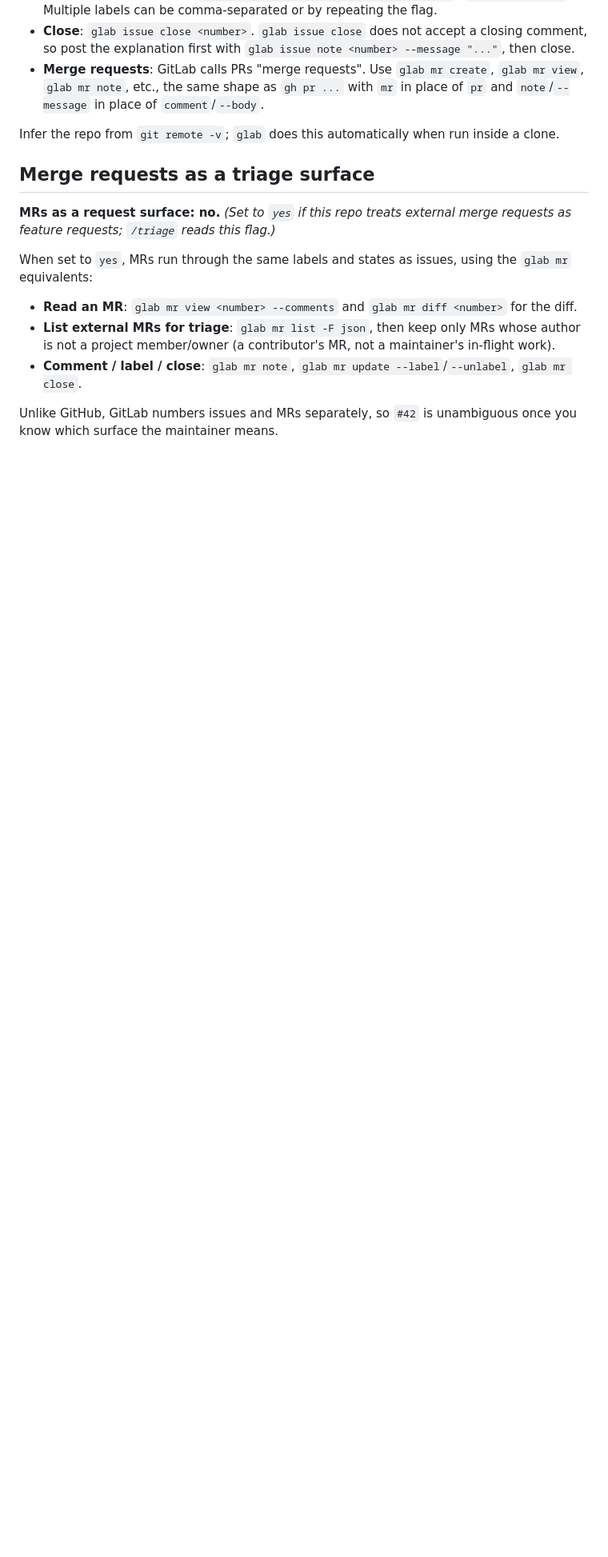
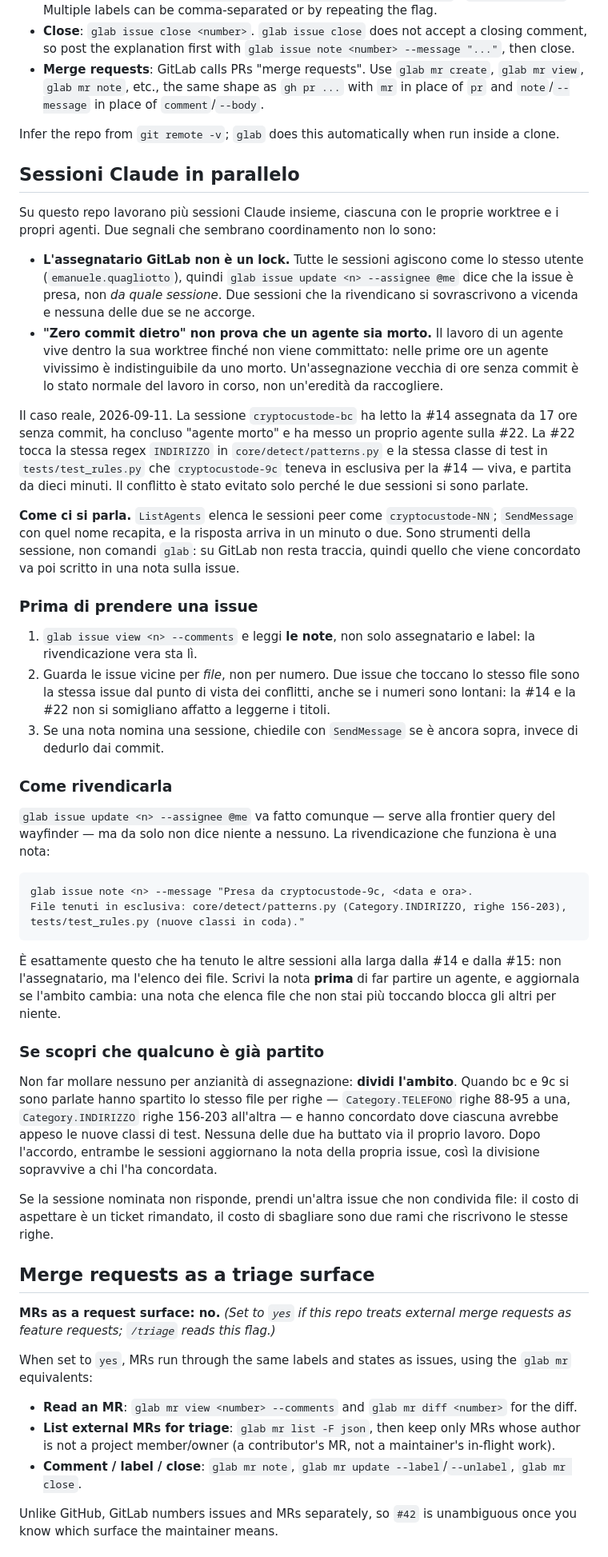
Before and after one commit to ele0538/CryptoCustode, a Markdown page: docs/agents/issue-tracker.md, the part around the change. Shown at 80% size. Rendered like a GitHub page; blank space fills up the shorter version.

Commit message:
docs: l'assegnatario non è un lock, la nota con l'ambito dei file sì
Più sessioni Claude lavorano insieme su questo repo e la convenzione che le
tiene separate non era scritta da nessuna parte: chi apriva una sessione
rifaceva l'errore da capo.

I due segnali che sembrano coordinamento e non lo sono. Tutte le sessioni
agiscono come lo stesso utente GitLab, quindi `--assignee @me` dice che la
issue è presa ma non da quale sessione; e il lavoro di un agente vive nella sua
worktree finché non viene committato, quindi nelle prime ore un agente vivo è
indistinguibile da uno morto.

Il caso del 2026-09-11 è citato per intero perché è la prova che l'errore è
facile: cryptocustode-bc ha letto la #14 assegnata da 17 ore senza commit, ha
concluso "agente morto" e ha messo un agente sulla #22, che tocca la stessa
regex INDIRIZZO in core/detect/patterns.py e la stessa classe di test che
cryptocustode-9c teneva in esclusiva per la #14, viva e partita da dieci
minuti.

Quello che ha davvero funzionato era già sul campo: la nota che elenca i file
tenuti in esclusiva, scritta da 9c su #14 e #15 — è per quella che le altre
sessioni sono state alla larga, non per l'assegnatario. La sezione la rende la
forma canonica della rivendicazione, e prescrive di dividere l'ambito invece di
far mollare qualcuno: bc e 9c hanno spartito lo stesso file per righe e nessuna
delle due ha buttato via il proprio lavoro.

Co-Authored-By: Claude Opus 5 (1M context) <noreply@anthropic.com>

````diff
--- a/docs/agents/issue-tracker.md
+++ b/docs/agents/issue-tracker.md
@@ -50,6 +50,72 @@ test: solo dati inventati, CF e IBAN sintetici).
 
 Infer the repo from `git remote -v`; `glab` does this automatically when run inside a clone.
 
+## Sessioni Claude in parallelo
+
+Su questo repo lavorano più sessioni Claude insieme, ciascuna con le proprie
+worktree e i propri agenti. Due segnali che sembrano coordinamento non lo sono:
+
+- **L'assegnatario GitLab non è un lock.** Tutte le sessioni agiscono come lo stesso
+  utente (`emanuele.quagliotto`), quindi `glab issue update <n> --assignee @me` dice
+  che la issue è presa, non *da quale sessione*. Due sessioni che la rivendicano si
+  sovrascrivono a vicenda e nessuna delle due se ne accorge.
+- **"Zero commit dietro" non prova che un agente sia morto.** Il lavoro di un agente
+  vive dentro la sua worktree finché non viene committato: nelle prime ore un agente
+  vivissimo è indistinguibile da uno morto. Un'assegnazione vecchia di ore senza
+  commit è lo stato normale del lavoro in corso, non un'eredità da raccogliere.
+
+Il caso reale, 2026-09-11. La sessione `cryptocustode-bc` ha letto la #14 assegnata da
+17 ore senza commit, ha concluso "agente morto" e ha messo un proprio agente sulla #22.
+La #22 tocca la stessa regex `INDIRIZZO` in `core/detect/patterns.py` e la stessa classe
+di test in `tests/test_rules.py` che `cryptocustode-9c` teneva in esclusiva per la #14 —
+viva, e partita da dieci minuti. Il conflitto è stato evitato solo perché le due sessioni
+si sono parlate.
+
+**Come ci si parla.** `ListAgents` elenca le sessioni peer come `cryptocustode-NN`;
+`SendMessage` con quel nome recapita, e la risposta arriva in un minuto o due. Sono
+strumenti della sessione, non comandi `glab`: su GitLab non resta traccia, quindi quello
+che viene concordato va poi scritto in una nota sulla issue.
+
+### Prima di prendere una issue
+
+1. `glab issue view <n> --comments` e leggi **le note**, non solo assegnatario e label:
+   la rivendicazione vera sta lì.
+2. Guarda le issue vicine per *file*, non per numero. Due issue che toccano lo stesso
+   file sono la stessa issue dal punto di vista dei conflitti, anche se i numeri sono
+   lontani: la #14 e la #22 non si somigliano affatto a leggerne i titoli.
+3. Se una nota nomina una sessione, chiedile con `SendMessage` se è ancora sopra, invece
+   di dedurlo dai commit.
+
+### Come rivendicarla
+
+`glab issue update <n> --assignee @me` va fatto comunque — serve alla frontier query del
+wayfinder — ma da solo non dice niente a nessuno. La rivendicazione che funziona è una
+nota:
+
+```
+glab issue note <n> --message "Presa da cryptocustode-9c, <data e ora>.
+File tenuti in esclusiva: core/detect/patterns.py (Category.INDIRIZZO, righe 156-203),
+tests/test_rules.py (nuove classi in coda)."
+```
+
+È esattamente questo che ha tenuto le altre sessioni alla larga dalla #14 e dalla #15:
+non l'assegnatario, ma l'elenco dei file. Scrivi la nota **prima** di far partire un
+agente, e aggiornala se l'ambito cambia: una nota che elenca file che non stai più
+toccando blocca gli altri per niente.
+
+### Se scopri che qualcuno è già partito
+
+Non far mollare nessuno per anzianità di assegnazione: **dividi l'ambito**. Quando bc e
+9c si sono parlate hanno spartito lo stesso file per righe — `Category.TELEFONO` righe
+88-95 a una, `Category.INDIRIZZO` righe 156-203 all'altra — e hanno concordato dove
+ciascuna avrebbe appeso le nuove classi di test. Nessuna delle due ha buttato via il
+proprio lavoro. Dopo l'accordo, entrambe le sessioni aggiornano la nota della propria
+issue, così la divisione sopravvive a chi l'ha concordata.
+
+Se la sessione nominata non risponde, prendi un'altra issue che non condivida file: il
+costo di aspettare è un ticket rimandato, il costo di sbagliare sono due rami che
+riscrivono le stesse righe.
+
 ## Merge requests as a triage surface
 
 **MRs as a request surface: no.** _(Set to `yes` if this repo treats external merge requests as feature requests; `/triage` reads this flag.)_
````
